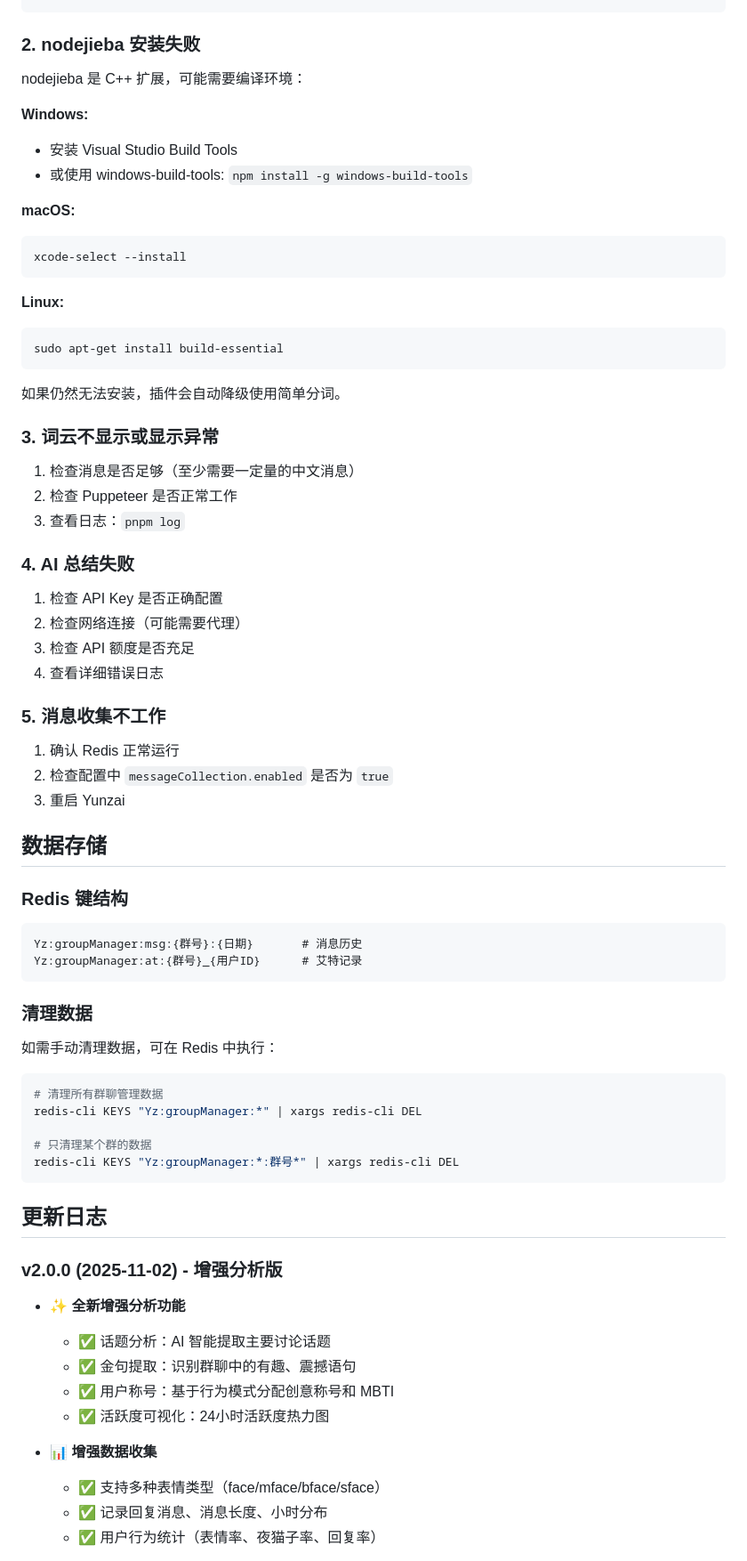
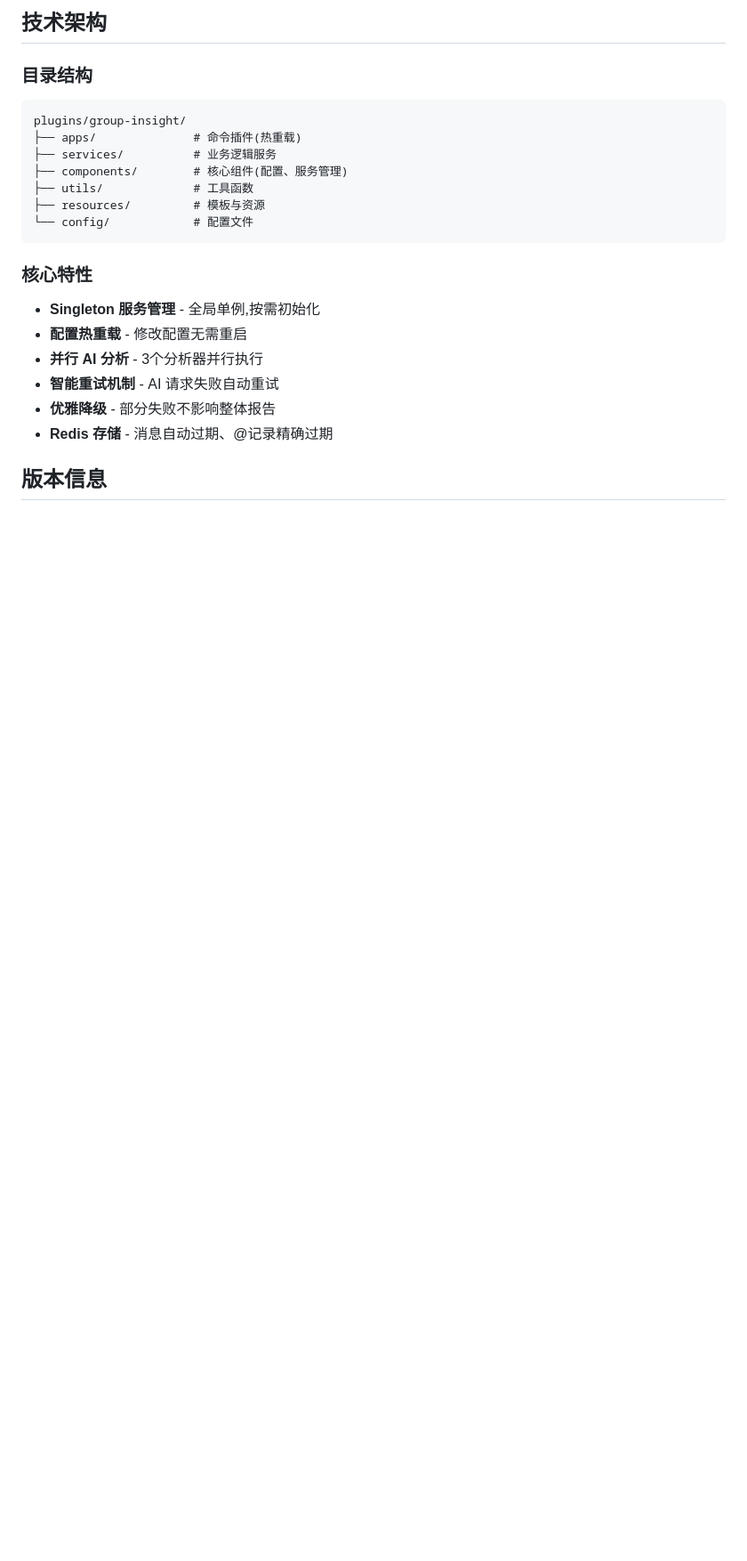
Before and after one commit to KBVsent/group-insight, a Markdown page: README.md, the part around the change printed below. Shown: that part at 89% size. Rendered like a GitHub page; blank space fills up the shorter version.

````diff
--- a/README.md
+++ b/README.md
@@ -321,77 +188,25 @@ npm install
+## 技术架构
+
+### 目录结构
+
+```
+plugins/group-insight/
+├── apps/              # 命令插件(热重载)
+├── services/          # 业务逻辑服务
+├── components/        # 核心组件(配置、服务管理)
+├── utils/             # 工具函数
+├── resources/         # 模板与资源
+└── config/            # 配置文件
 ```
 
-### 2. nodejieba 安装失败
+### 核心特性
 
-nodejieba 是 C++ 扩展，可能需要编译环境：
+- **Singleton 服务管理** - 全局单例,按需初始化
+- **配置热重载** - 修改配置无需重启
+- **并行 AI 分析** - 3个分析器并行执行
+- **智能重试机制** - AI 请求失败自动重试
+- **优雅降级** - 部分失败不影响整体报告
+- **Redis 存储** - 消息自动过期、@记录精确过期
 
-**Windows:**
-- 安装 Visual Studio Build Tools
-- 或使用 windows-build-tools: `npm install -g windows-build-tools`
+## 版本信息
 
-**macOS:**
-```bash
-xcode-select --install
-```
-
-**Linux:**
-```bash
-sudo apt-get install build-essential
-```
-
-如果仍然无法安装，插件会自动降级使用简单分词。
-
-### 3. 词云不显示或显示异常
-
-1. 检查消息是否足够（至少需要一定量的中文消息）
-2. 检查 Puppeteer 是否正常工作
-3. 查看日志：`pnpm log`
-
-### 4. AI 总结失败
-
-1. 检查 API Key 是否正确配置
-2. 检查网络连接（可能需要代理）
-3. 检查 API 额度是否充足
-4. 查看详细错误日志
-
-### 5. 消息收集不工作
-
-1. 确认 Redis 正常运行
-2. 检查配置中 `messageCollection.enabled` 是否为 `true`
-3. 重启 Yunzai
-
-## 数据存储
-
-### Redis 键结构
-
-```
-Yz:groupManager:msg:{群号}:{日期}       # 消息历史
-Yz:groupManager:at:{群号}_{用户ID}      # 艾特记录
-```
-
-### 清理数据
-
-如需手动清理数据，可在 Redis 中执行：
-
-```bash
-# 清理所有群聊管理数据
-redis-cli KEYS "Yz:groupManager:*" | xargs redis-cli DEL
-
-# 只清理某个群的数据
-redis-cli KEYS "Yz:groupManager:*:群号*" | xargs redis-cli DEL
-```
-
-## 更新日志
-
-### v2.0.0 (2025-11-02) - 增强分析版
-
-- ✨ **全新增强分析功能**
-  - ✅ 话题分析：AI 智能提取主要讨论话题
-  - ✅ 金句提取：识别群聊中的有趣、震撼语句
-  - ✅ 用户称号：基于行为模式分配创意称号和 MBTI
-  - ✅ 活跃度可视化：24小时活跃度热力图
-
-- 📊 **增强数据收集**
-  - ✅ 支持多种表情类型（face/mface/bface/sface）
-  - ✅ 记录回复消息、消息长度、小时分布
-  - ✅ 用户行为统计（表情率、夜猫子率、回复率）
-
````
Also changed, not shown: other parts of README.md (+108 -269 lines).
